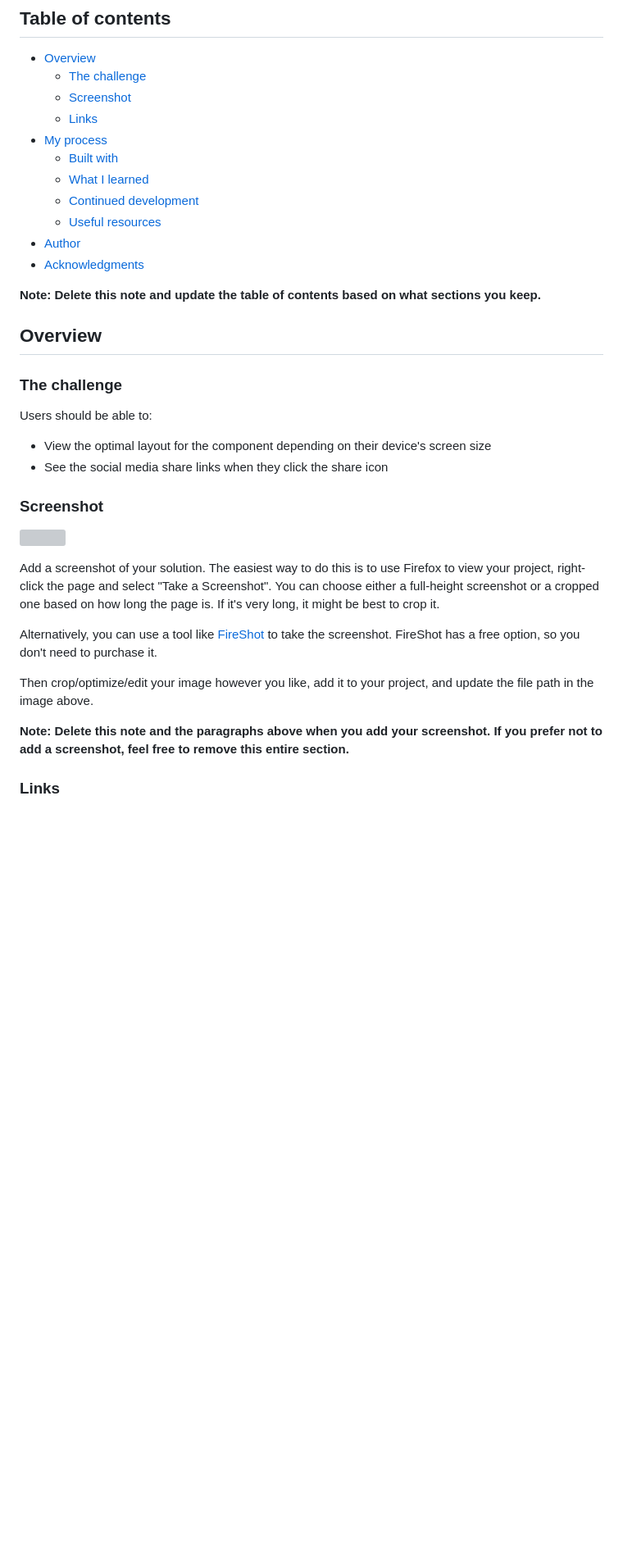
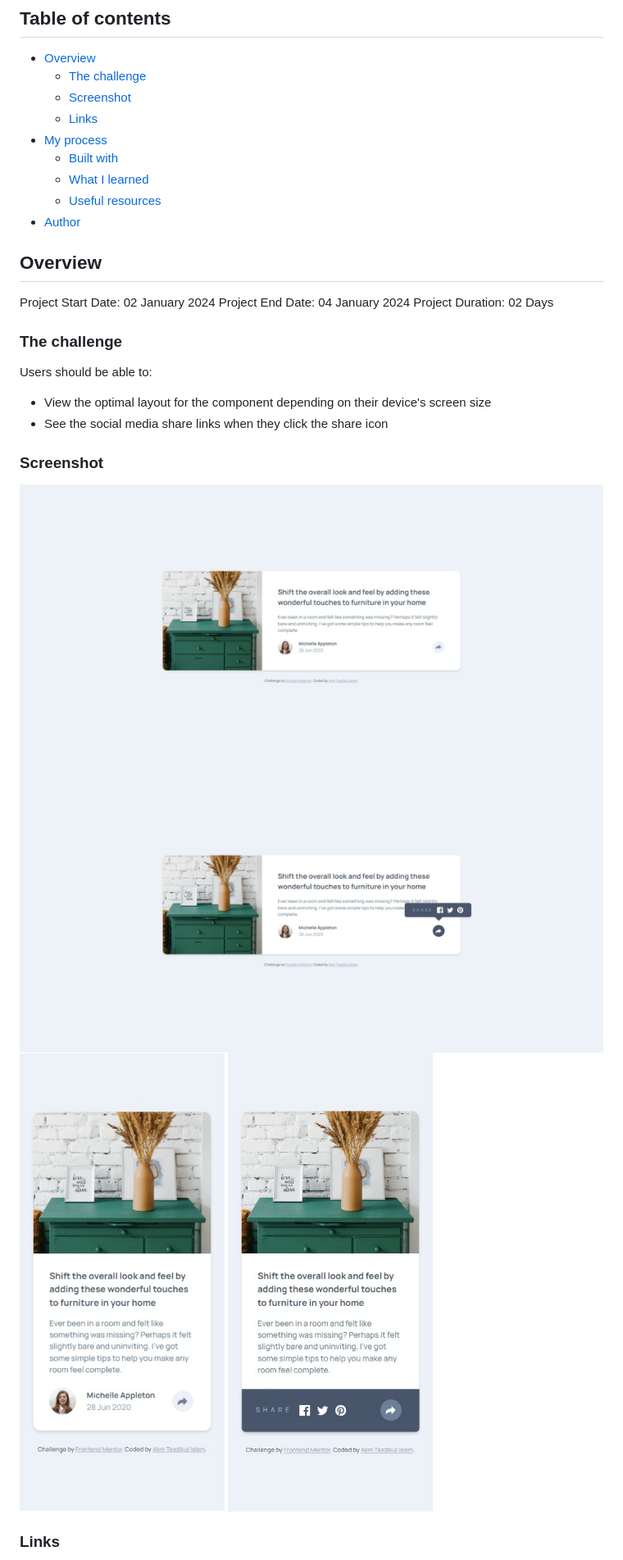
Before and after one commit to akmtasdikulislam/article-preview-component, a Markdown page: README-template.md, the part around the change printed below. Shown: that part at 82% size. Drawn GitHub-style; pictures changed too: screenshots/desktop-version.jpeg (added), screenshots/desktop-version_active-state.jpeg (added), screenshots/mobile-version.jpeg (added); blank space fills up the shorter version; grey boxes are pictures that could not be loaded.

Commit message:
project finalized

```diff
--- a/README-template.md
+++ b/README-template.md
@@ -11,14 +11,14 @@ This is a solution to the [Article preview component challenge on Frontend Mento
 - [My process](#my-process)
   - [Built with](#built-with)
   - [What I learned](#what-i-learned)
-  - [Continued development](#continued-development)
   - [Useful resources](#useful-resources)
 - [Author](#author)
-- [Acknowledgments](#acknowledgments)
-
-**Note: Delete this note and update the table of contents based on what sections you keep.**
 
 ## Overview
+
+Project Start Date: 02 January 2024
+Project End Date: 04 January 2024
+Project Duration: 02 Days
 
 ### The challenge
 
@@ -29,15 +29,16 @@ Users should be able to:
 
 ### Screenshot
 
-![](./screenshot.jpg)
-
-Add a screenshot of your solution. The easiest way to do this is to use Firefox to view your project, right-click the page and select "Take a Screenshot". You can choose either a full-height screenshot or a cropped one based on how long the page is. If it's very long, it might be best to crop it.
-
-Alternatively, you can use a tool like [FireShot](https://getfireshot.com/) to take the screenshot. FireShot has a free option, so you don't need to purchase it.
-
-Then crop/optimize/edit your image however you like, add it to your project, and update the file path in the image above.
-
-**Note: Delete this note and the paragraphs above when you add your screenshot. If you prefer not to add a screenshot, feel free to remove this entire section.**
+<div>
+  <div id="desktop-version" style="display:flex; flex-direction:row; align-items:center; gap:10px">
+    <img style="width:50%; height:auto" src="./screenshots/desktop-version.jpeg"/>
+    <img style="width:50%; height:auto" src="./screenshots/desktop-version_active-state.jpeg"/>
+  </div>
+  <div id="mobile-version" style="display:flex; flex-direction:row; align-items:center; gap:10px; margin-top:10px;">
+    <img style="width:50%; height:auto" src="./screenshots/mobile-version.jpeg"/>
+    <img style="width:50%; height:auto" src="./screenshots/mobile-version_active-state.jpeg"/>
+  </div>
+</div>
 
 ### Links
 
```
Also changed, not shown: other parts of README-template.md (+101 -51 lines), 2 other files.
